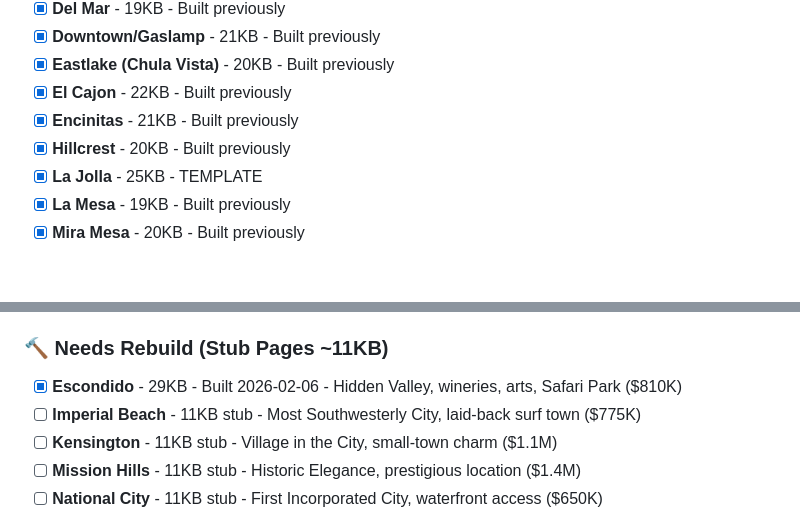
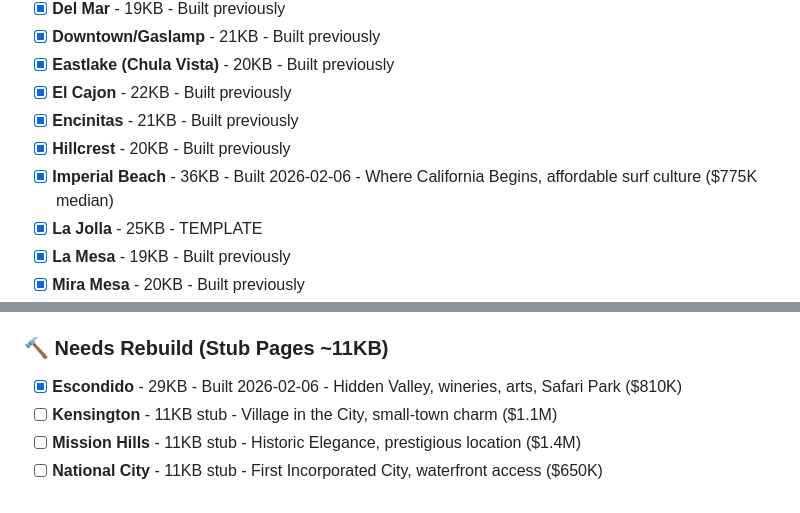
Before and after one commit to rustyrau93/rauhomegroup-website, a Markdown page: neighborhood-pages-plan.md, 2 parts joined by grey strips. Drawn GitHub-style; blank space fills up the shorter version.

Commit message:
Update tracking: Imperial Beach complete

```diff
--- a/neighborhood-pages-plan.md
+++ b/neighborhood-pages-plan.md
@@ -29,6 +29,7 @@ All pages should match La Jolla's exact structure (~25KB, 750 words):
 - [x] **El Cajon** - 22KB - Built previously
 - [x] **Encinitas** - 21KB - Built previously
 - [x] **Hillcrest** - 20KB - Built previously
+- [x] **Imperial Beach** - 36KB - Built 2026-02-06 - Where California Begins, affordable surf culture ($775K median)
 - [x] **La Jolla** - 25KB - TEMPLATE
 - [x] **La Mesa** - 19KB - Built previously
 - [x] **Mira Mesa** - 20KB - Built previously
@@ -45,7 +46,6 @@ All pages should match La Jolla's exact structure (~25KB, 750 words):
 
 ### 🔨 Needs Rebuild (Stub Pages ~11KB)
 - [x] **Escondido** - 29KB - Built 2026-02-06 - Hidden Valley, wineries, arts, Safari Park ($810K)
-- [ ] **Imperial Beach** - 11KB stub - Most Southwesterly City, laid-back surf town ($775K)
 - [ ] **Kensington** - 11KB stub - Village in the City, small-town charm ($1.1M)
 - [ ] **Mission Hills** - 11KB stub - Historic Elegance, prestigious location ($1.4M)
 - [ ] **National City** - 11KB stub - First Incorporated City, waterfront access ($650K)
```
